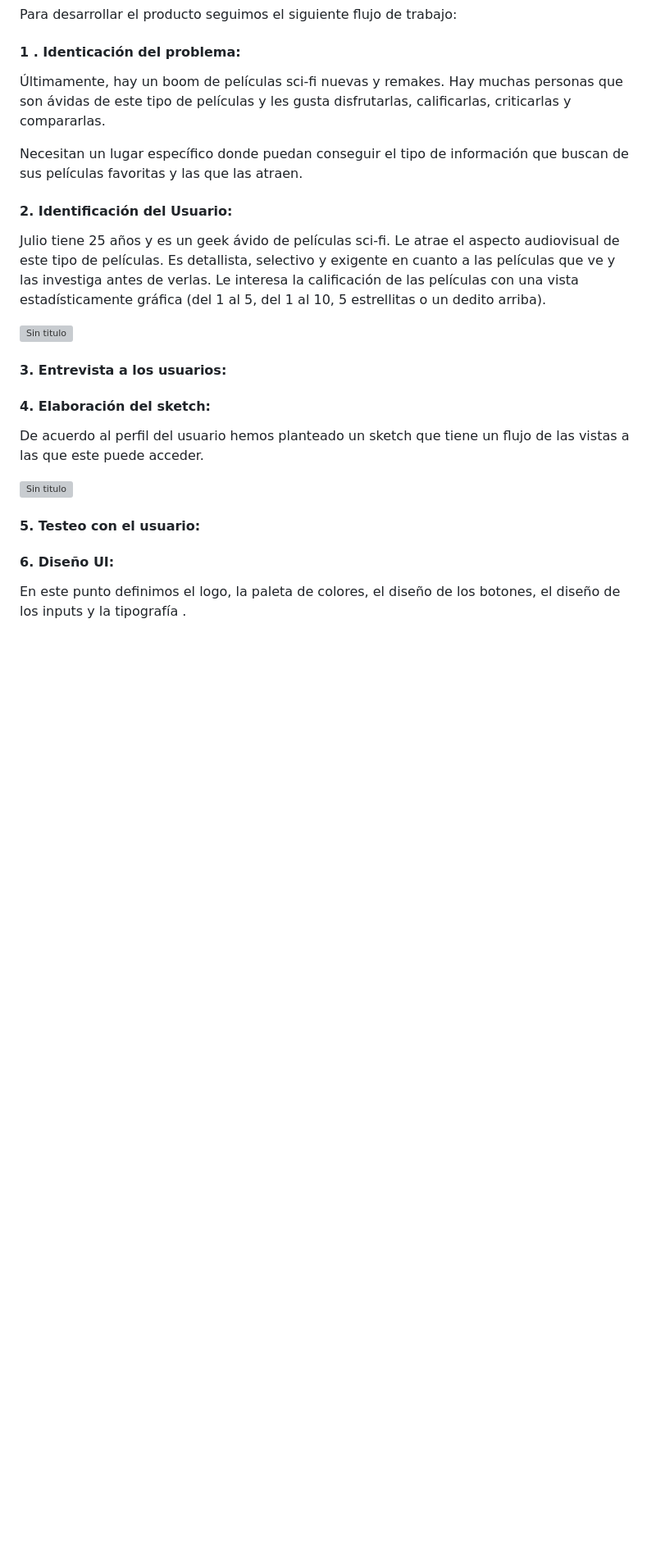
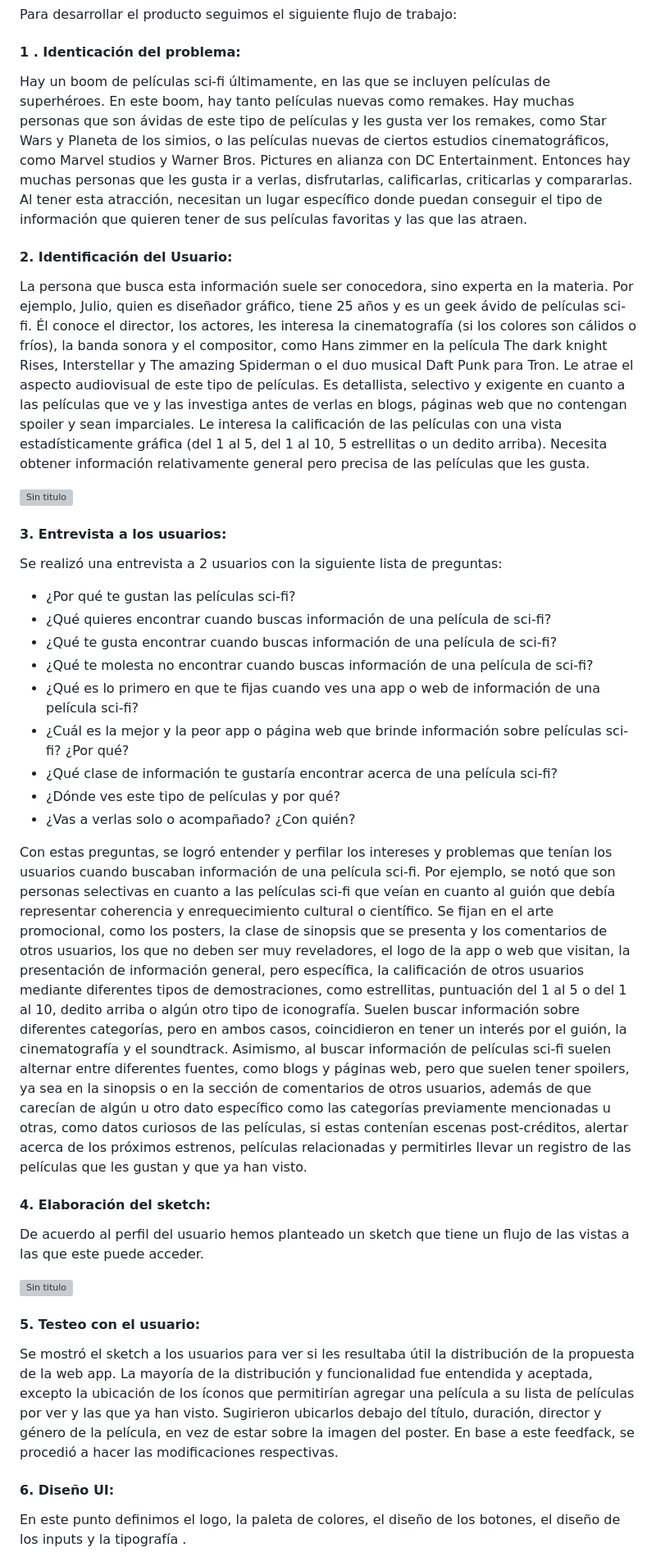
Before and after one commit to shannonriv/movie-geek, a Markdown page: README.md, the part around the change printed below. Shown: that part at 82% size. GitHub-like rendering; blank space fills up the shorter version; grey boxes are pictures that could not be loaded.

Commit message:
añadiendo problemática, entrevista y testeo en README, y clase img-fluid a user-profile

```diff
--- a/README.md
+++ b/README.md
@@ -10,18 +10,26 @@ Para desarrollar el producto seguimos el siguiente flujo de trabajo:
 
 #### 1 . Identicación del problema:
 
-Últimamente, hay un boom de películas sci-fi nuevas y remakes.
-Hay muchas personas que son ávidas de este tipo de películas y les gusta disfrutarlas, calificarlas, criticarlas y compararlas.
-
-Necesitan un lugar específico donde puedan conseguir el tipo de información que buscan de sus películas favoritas y las que las atraen.
+  Hay un boom de películas sci-fi últimamente, en las que se incluyen películas de superhéroes. En este boom, hay tanto películas nuevas como remakes. Hay muchas personas que son ávidas de este tipo de películas y les gusta ver los remakes, como Star Wars y Planeta de los simios, o las películas nuevas de ciertos estudios cinematográficos, como Marvel studios y Warner Bros. Pictures en alianza con DC Entertainment. Entonces hay muchas personas que les gusta ir a verlas, disfrutarlas, calificarlas, criticarlas y compararlas. Al tener esta atracción, necesitan un lugar específico donde puedan conseguir el tipo de información que quieren tener de sus películas favoritas y las que las atraen.
 
 #### 2. Identificación del Usuario:
-
-  Julio tiene 25 años y es un geek ávido de películas sci-fi. Le atrae el aspecto audiovisual de este tipo de películas. Es detallista, selectivo y exigente en cuanto a las películas que ve y las investiga antes de verlas. Le interesa la calificación de las películas con una vista estadísticamente gráfica (del 1 al 5, del 1 al 10, 5 estrellitas o un dedito arriba).
+  La persona que busca esta información suele ser conocedora, sino experta en la materia. Por ejemplo, Julio, quien es diseñador gráfico, tiene 25 años y es un geek ávido de películas sci-fi. Él conoce el director, los actores, les interesa la cinematografía (si los colores son cálidos o fríos), la banda sonora y el compositor, como Hans zimmer en la película The dark knight Rises, Interstellar y The amazing Spiderman o el duo musical Daft Punk para Tron. Le atrae el aspecto audiovisual de este tipo de películas. Es detallista, selectivo y exigente en cuanto a las películas que ve y las investiga antes de verlas en blogs, páginas web que no contengan spoiler y sean imparciales. Le interesa la calificación de las películas con una vista estadísticamente gráfica (del 1 al 5, del 1 al 10, 5 estrellitas o un dedito arriba). Necesita obtener información relativamente general pero precisa de las películas que les gusta.
 
   ![Sin titulo](assets/docs/user.jpg)
 
 #### 3. Entrevista a los usuarios:
+  Se realizó una entrevista a 2 usuarios con la siguiente lista de preguntas:
+  * ¿Por qué te gustan las películas sci-fi?
+  * ¿Qué quieres encontrar cuando buscas información de una película de sci-fi?
+  * ¿Qué te gusta encontrar cuando buscas información de una película de sci-fi?
+  * ¿Qué te molesta no encontrar cuando buscas información de una película de sci-fi?
+  * ¿Qué es lo primero en que te fijas cuando ves una app o web de información de una película sci-fi?
+  * ¿Cuál es la mejor y la peor app o página web que brinde información sobre películas sci-fi? ¿Por qué?
+  * ¿Qué clase de información te gustaría encontrar acerca de una película sci-fi?
+  * ¿Dónde ves este tipo de películas y por qué?
+  * ¿Vas a verlas solo o acompañado? ¿Con quién?
+
+  Con estas preguntas, se logró entender y perfilar los intereses y problemas que tenían los usuarios cuando buscaban información de una película sci-fi. Por ejemplo, se notó que son personas selectivas en cuanto a las películas sci-fi que veían en cuanto al guión que debía representar coherencia y enrequecimiento cultural o científico. Se fijan en el arte promocional, como los posters, la clase de sinopsis que se presenta y los comentarios de otros usuarios, los que no deben ser muy reveladores, el logo de la app o web que visitan, la presentación de información general, pero específica, la calificación de otros usuarios mediante diferentes tipos de demostraciones, como estrellitas, puntuación del 1 al 5 o del 1 al 10, dedito arriba o algún otro tipo de iconografía. Suelen buscar información sobre diferentes categorías, pero en ambos casos, coincidieron en tener un interés por el guión, la cinematografía y el soundtrack. Asimismo, al buscar información de películas sci-fi suelen alternar entre diferentes fuentes, como blogs y páginas web, pero que suelen tener spoilers, ya sea en la sinopsis o en la sección de comentarios de otros usuarios, además de que carecían de algún u otro dato específico como las categorías previamente mencionadas u otras, como datos curiosos de las películas, si estas contenían escenas post-créditos, alertar acerca de los próximos estrenos, películas relacionadas y permitirles llevar un registro de las películas que les gustan y que ya han visto.
 
 #### 4. Elaboración del sketch:
 
@@ -30,8 +38,8 @@ Necesitan un lugar específico donde puedan conseguir el tipo de información qu
 ![Sin titulo](assets/docs/sketch.jpg)
 
 #### 5. Testeo con el usuario:
-
-
+  Se mostró el sketch a los usuarios para ver si les resultaba útil la distribución de la propuesta de la web app. La mayoría de la distribución y funcionalidad fue entendida y aceptada, excepto la ubicación de los íconos que permitirían agregar una película a su lista de películas por ver y las que ya han visto. Sugirieron ubicarlos debajo del título, duración, director y género de la película, en vez de estar sobre la imagen del poster.
+  En base a este feedfack, se procedió a hacer las modificaciones respectivas.
 
 #### 6. Diseño UI:
 
```
Also changed, not shown: other parts of README.md (+2 -0 lines), assets/docs/vista-4.PNG (added), 2 other files.
